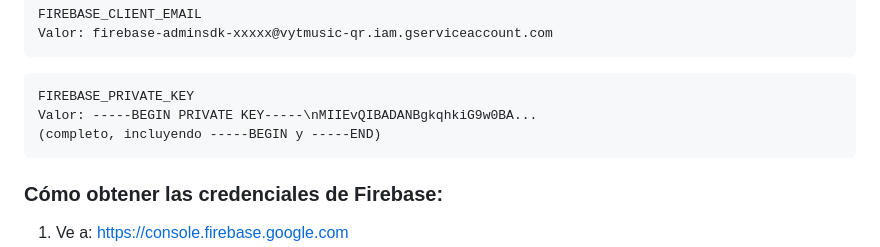
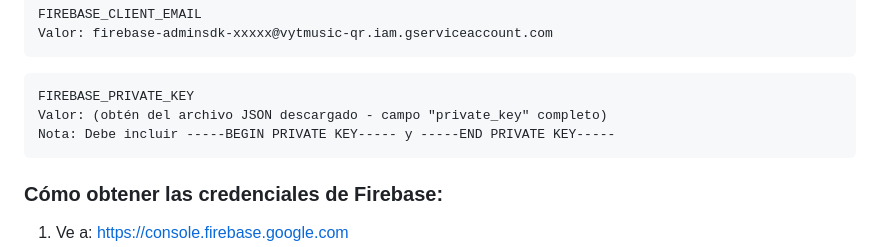
Before and after one commit to Manumatrix1/QR-VYTMUSIC, a Markdown page: CONFIGURACION_MERCADOPAGO.md, the part around the change. Drawn GitHub-style.

Commit message:
Sanitize: eliminar claves privadas de ejemplo de documentación

````diff
--- a/CONFIGURACION_MERCADOPAGO.md
+++ b/CONFIGURACION_MERCADOPAGO.md
@@ -44,8 +44,8 @@ Valor: firebase-adminsdk-xxxxx@vytmusic-qr.iam.gserviceaccount.com
 
 ```
 FIREBASE_PRIVATE_KEY
-Valor: -----BEGIN PRIVATE KEY-----\nMIIEvQIBADANBgkqhkiG9w0BA...
-(completo, incluyendo -----BEGIN y -----END)
+Valor: (obtén del archivo JSON descargado - campo "private_key" completo)
+Nota: Debe incluir -----BEGIN PRIVATE KEY----- y -----END PRIVATE KEY-----
 ```
 
 ### Cómo obtener las credenciales de Firebase:
````
